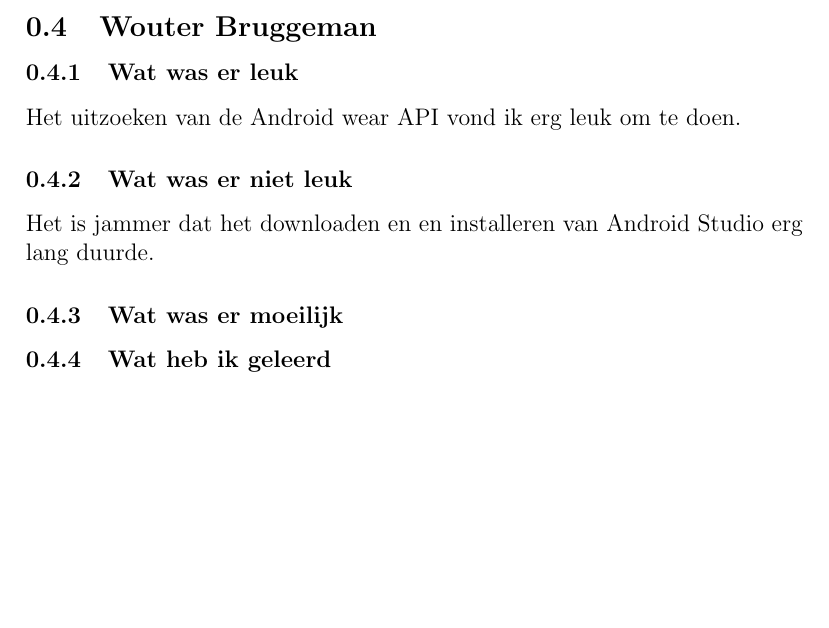
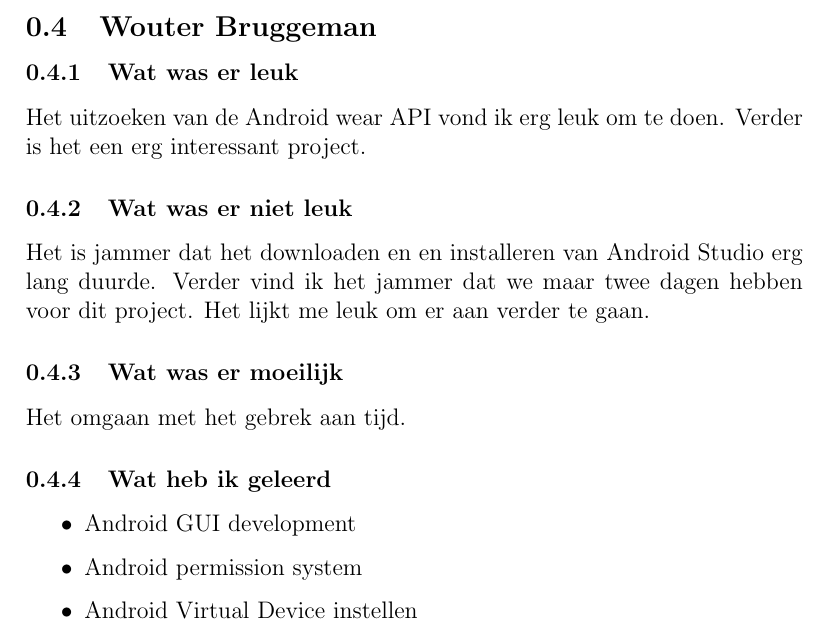
Before and after one commit to wouterbruggeman/roparun-tracker, a LaTeX document (docs/sections/reflection.tex): part of page 4 of 4, cut so that both start at the same text, the shorter picture padded with empty space. Compiled offline with pdfLaTeX.

Commit message:
Add more text

```diff
--- a/docs/sections/reflection.tex
+++ b/docs/sections/reflection.tex
@@ -33,11 +33,20 @@ vermoeilijkde.
 
 \subsection{Wouter Bruggeman}
 \subsubsection{Wat was er leuk}
-Het uitzoeken van de Android wear API vond ik erg leuk om te doen.
+Het uitzoeken van de Android wear API vond ik erg leuk om te doen. Verder is het een erg
+interessant project.
 \subsubsection{Wat was er niet leuk}
 Het is jammer dat het downloaden en en installeren van Android Studio erg lang duurde.
+Verder vind ik het jammer dat we maar twee dagen hebben voor dit project. Het lijkt me leuk
+om er aan verder te gaan.
 \subsubsection{Wat was er moeilijk}
+Het omgaan met het gebrek aan tijd.
 \subsubsection{Wat heb ik geleerd}
+\begin{itemize}
+	\item Android GUI development
+	\item Android permission system
+	\item Android Virtual Device instellen
+\end{itemize}
 \newpage
 
 \end{document}
```
Also changed, not shown: docs/main.pdf, 1 other file.
